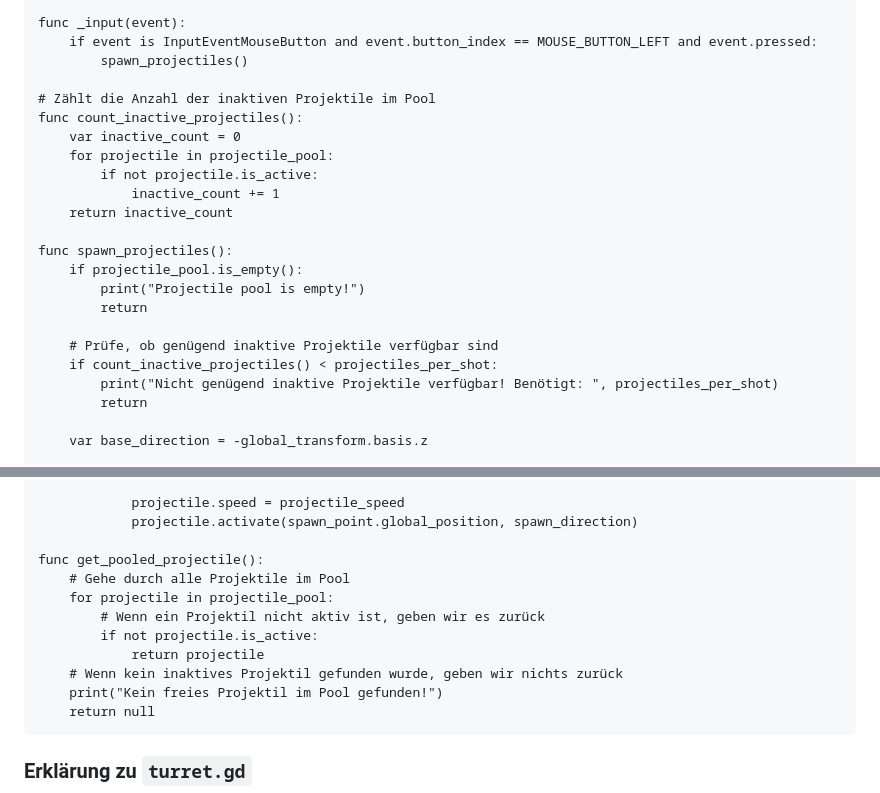
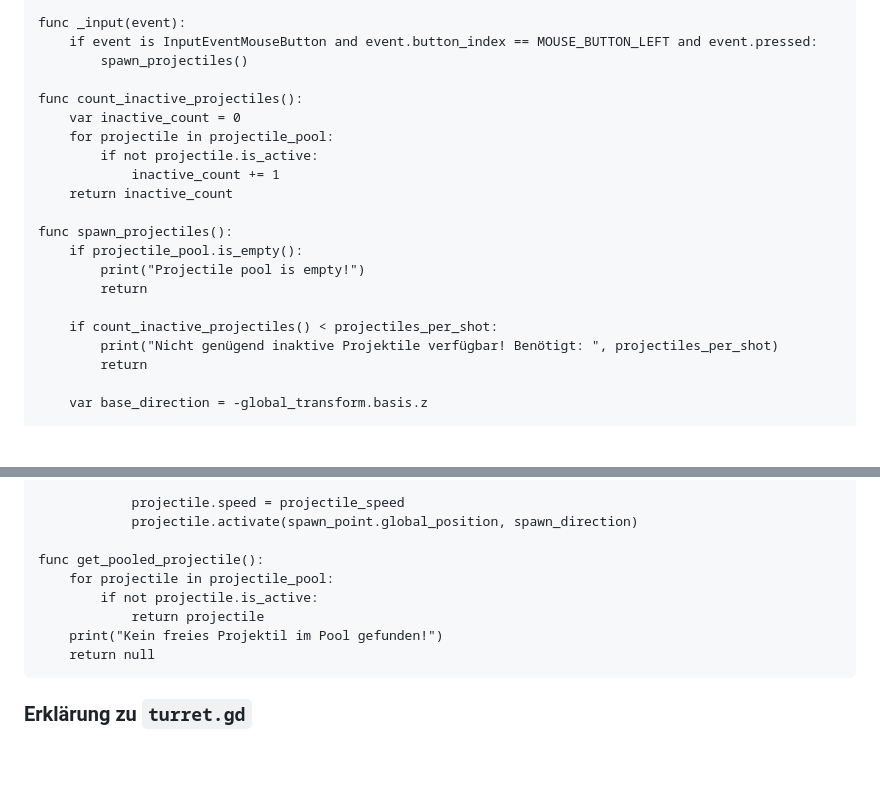
Before and after one commit to KevinRyborz/GodotObjectPooling, a Markdown page: README.md, 2 parts joined by grey strips. Rendered like a GitHub page; blank space fills up the shorter version.

```diff
--- a/README.md
+++ b/README.md
@@ -202,7 +202,6 @@ Wenn ein Projektil instanziert wurde gibt es zwei Möglichkeiten wie es deaktivi
     	if event is InputEventMouseButton and event.button_index == MOUSE_BUTTON_LEFT and event.pressed:
     		spawn_projectiles()
 
-    # Zählt die Anzahl der inaktiven Projektile im Pool
     func count_inactive_projectiles():
     	var inactive_count = 0
     	for projectile in projectile_pool:
@@ -215,7 +214,6 @@ Wenn ein Projektil instanziert wurde gibt es zwei Möglichkeiten wie es deaktivi
     		print("Projectile pool is empty!")
     		return
 
-    	# Prüfe, ob genügend inaktive Projektile verfügbar sind
     	if count_inactive_projectiles() < projectiles_per_shot:
     		print("Nicht genügend inaktive Projektile verfügbar! Benötigt: ", projectiles_per_shot)
     		return
@@ -240,12 +238,9 @@ Wenn ein Projektil instanziert wurde gibt es zwei Möglichkeiten wie es deaktivi
     			projectile.activate(spawn_point.global_position, spawn_direction)
 
     func get_pooled_projectile():
-    	# Gehe durch alle Projektile im Pool
     	for projectile in projectile_pool:
-    		# Wenn ein Projektil nicht aktiv ist, geben wir es zurück
     		if not projectile.is_active:
     			return projectile
-    	# Wenn kein inaktives Projektil gefunden wurde, geben wir nichts zurück
     	print("Kein freies Projektil im Pool gefunden!")
     	return null
 
```
